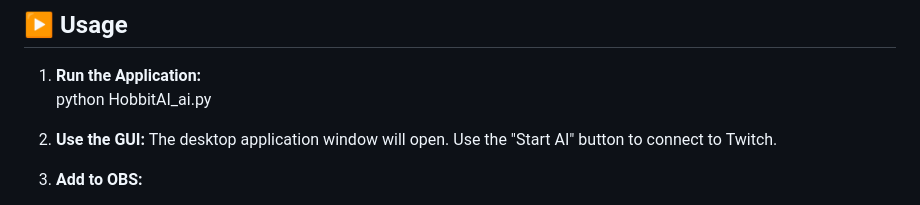
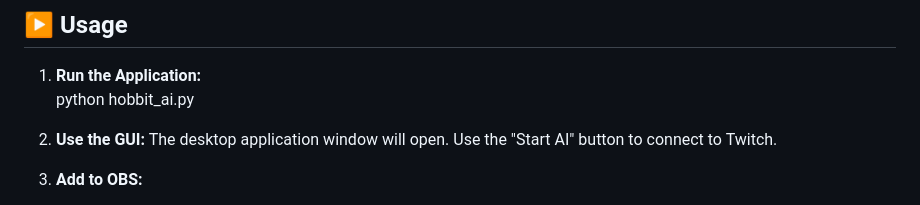
Before and after one commit to kamoore/HobbitAI, a Markdown page: README.md, the part around the change. GitHub-like rendering.

```diff
--- a/README.md
+++ b/README.md
@@ -72,7 +72,7 @@ All settings are managed in the config.ini file. Make a copy of config.example.i
 ## **▶️ Usage**
 
 1. **Run the Application:**
-   python HobbitAI\_ai.py
+   python hobbit\_ai.py
 
 2. **Use the GUI:** The desktop application window will open. Use the "Start AI" button to connect to Twitch.
 3. **Add to OBS:**
```
